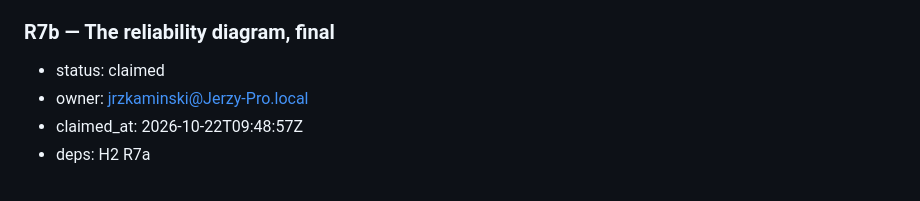
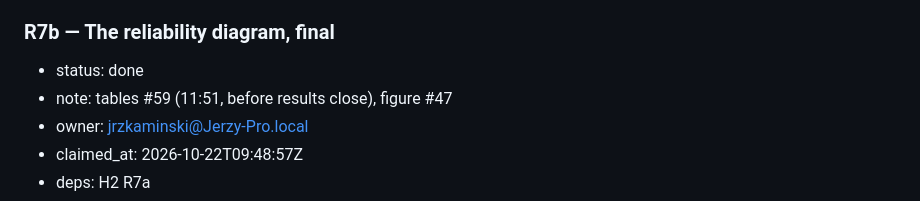
Before and after one commit to Token-Waste-Group/gate-probe, a Markdown page: docs/PLAN.md, the part around the change. Drawn GitHub-style.

Commit message:
chore(plan): mark R7b done

```diff
--- a/docs/PLAN.md
+++ b/docs/PLAN.md
@@ -408,7 +408,8 @@ first takes the skeleton and the decision packets):
 - done-when: one committed command regenerates, from `results/` only (the inputs shown in the box come from the committed variant files), (1) the flip-rate table, relation × gate with 95% intervals, and (3) the before/after case-study box with the pair G3 chose (1E: drex, `rm -rf ./tests`, YAML → JSON; captioned as chosen among the policy-denied events); output sized for IEEEtran columns; no hand-edited numbers; tests cover the generation.
 
 ### R7b — The reliability diagram, final
-- status: claimed
+- status: done
+- note: tables #59 (11:51, before results close), figure #47
 - owner: jrzkaminski@Jerzy-Pro.local
 - claimed_at: 2026-10-22T09:48:57Z
 - deps: H2 R7a
```
